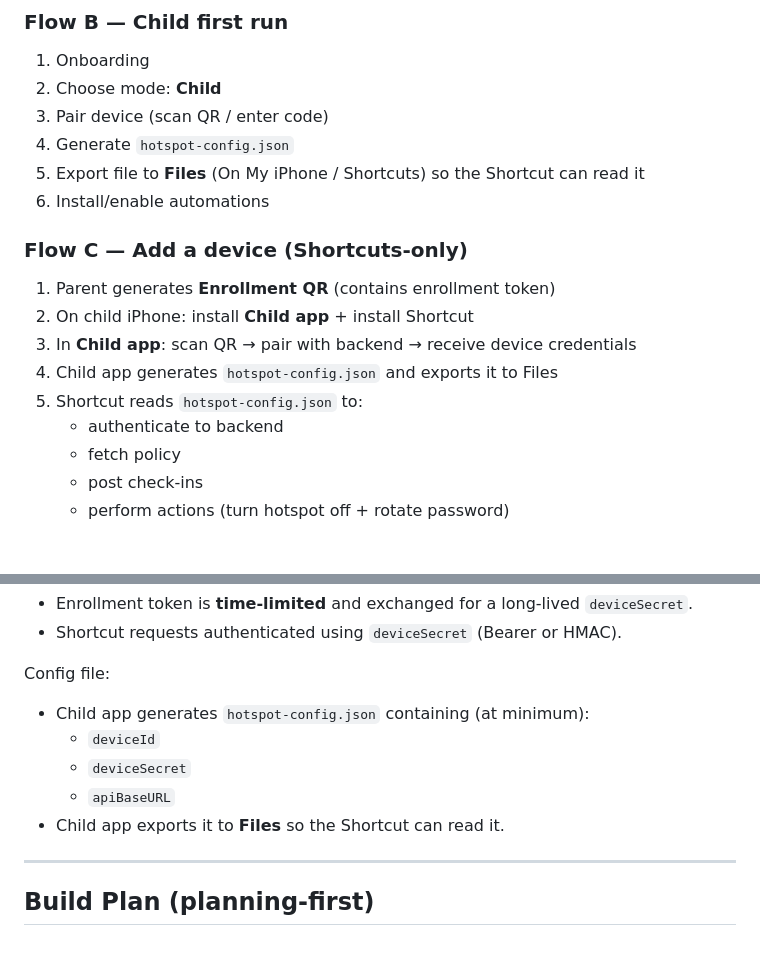
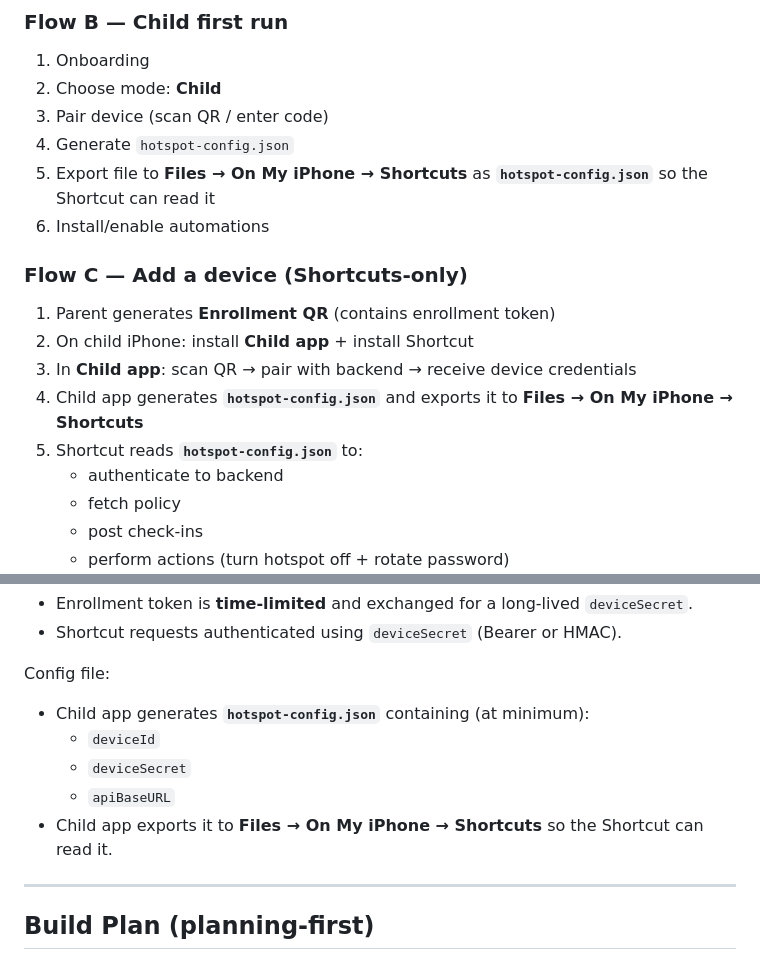
Before and after one commit to botbaz121-bot/iphone-hotspot-parental-control, a Markdown page: docs/MOCKUPS.md, 2 parts joined by grey strips. Drawn GitHub-style; blank space fills up the shorter version.

Commit message:
Docs: specify hotspot-config.json export destination (On My iPhone/Shortcuts)

```diff
--- a/docs/MOCKUPS.md
+++ b/docs/MOCKUPS.md
@@ -54,15 +54,15 @@ Single flow (no tabs needed for MVP):
 2) Choose mode: **Child**
 3) Pair device (scan QR / enter code)
 4) Generate `hotspot-config.json`
-5) Export file to **Files** (On My iPhone / Shortcuts) so the Shortcut can read it
+5) Export file to **Files → On My iPhone → Shortcuts** as **`hotspot-config.json`** so the Shortcut can read it
 6) Install/enable automations
 
 ### Flow C — Add a device (Shortcuts-only)
 1) Parent generates **Enrollment QR** (contains enrollment token)
 2) On child iPhone: install **Child app** + install Shortcut
 3) In **Child app**: scan QR → pair with backend → receive device credentials
-4) Child app generates `hotspot-config.json` and exports it to Files
-5) Shortcut reads `hotspot-config.json` to:
+4) Child app generates **`hotspot-config.json`** and exports it to **Files → On My iPhone → Shortcuts**
+5) Shortcut reads **`hotspot-config.json`** to:
    - authenticate to backend
    - fetch policy
    - post check-ins
@@ -331,11 +331,11 @@ Security:
 - Shortcut requests authenticated using `deviceSecret` (Bearer or HMAC).
 
 Config file:
-- Child app generates `hotspot-config.json` containing (at minimum):
+- Child app generates **`hotspot-config.json`** containing (at minimum):
   - `deviceId`
   - `deviceSecret`
   - `apiBaseURL`
-- Child app exports it to **Files** so the Shortcut can read it.
+- Child app exports it to **Files → On My iPhone → Shortcuts** so the Shortcut can read it.
 
 ---
 
```
